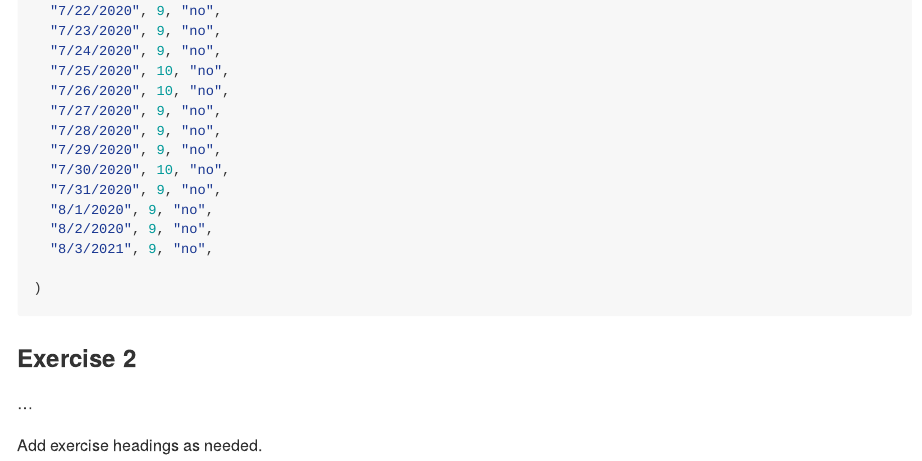
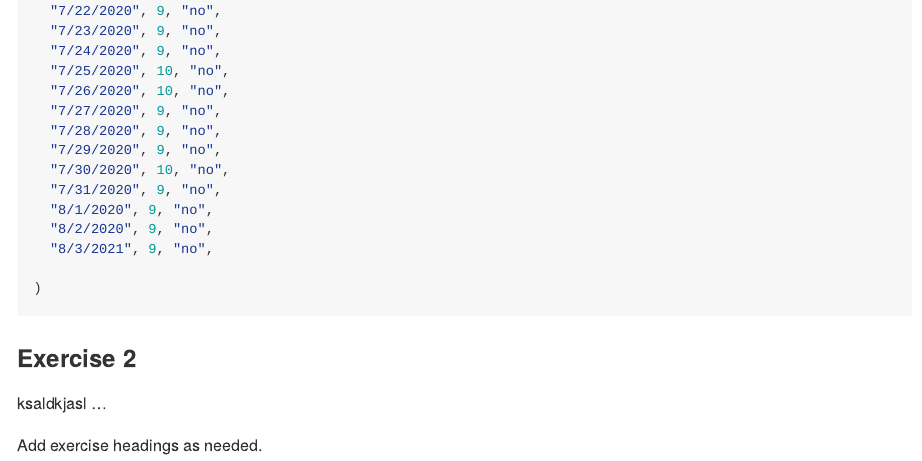
Before and after one commit to sliplr19/Lab_08, an R Markdown document (lab-08.Rmd): the page in a window 1100 px wide, from 1110 px down. Rendered offline with R 4.5, knitr and Pandoc, with nearby package versions.

Commit message:
Just testing. Having issues with git...again...

````diff
--- a/lab-08.Rmd
+++ b/lab-08.Rmd
@@ -67,7 +67,7 @@ covid <- tribble(
 ```
 
 ### Exercise 2
-
+ksaldkjasl
 ...
 
 Add exercise headings as needed.
````
